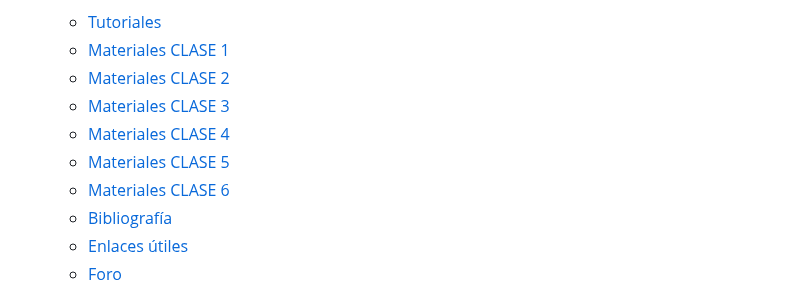
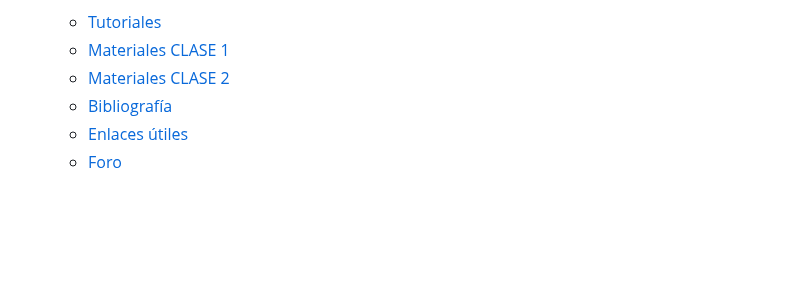
Before and after one commit to agsantoro/VisualizacionDatos2023, a Markdown page: README.md, the part around the change. Rendered like a GitHub page; blank space fills up the shorter version.

```diff
--- a/README.md
+++ b/README.md
@@ -17,10 +17,6 @@
     - [Tutoriales](#tutoriales)
     - [Materiales CLASE 1](#materiales-clase-1)
     - [Materiales CLASE 2](#materiales-clase-2)
-    - [Materiales CLASE 3](#materiales-clase-3)
-    - [Materiales CLASE 4](#materiales-clase-4)
-    - [Materiales CLASE 5](#materiales-clase-5)
-    - [Materiales CLASE 6](#materiales-clase-6)
     - [Bibliografía](#bibliografía)
     - [Enlaces útiles](#enlaces-útiles)
     - [Foro](#Foro)
```
